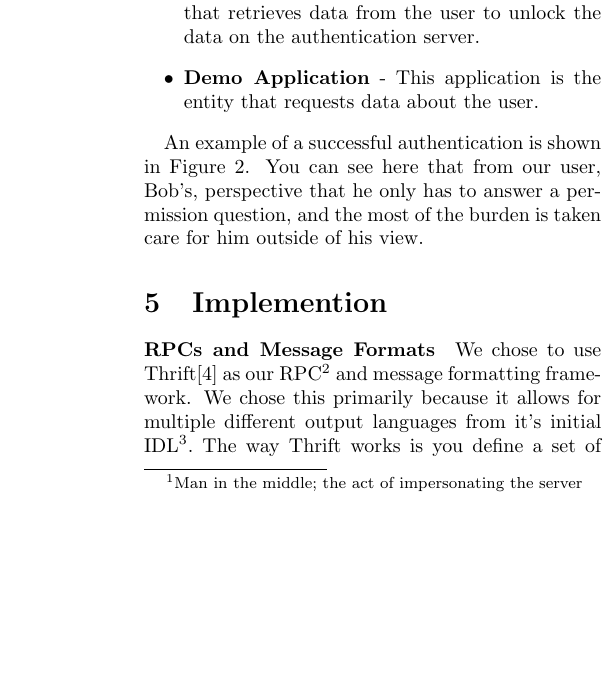
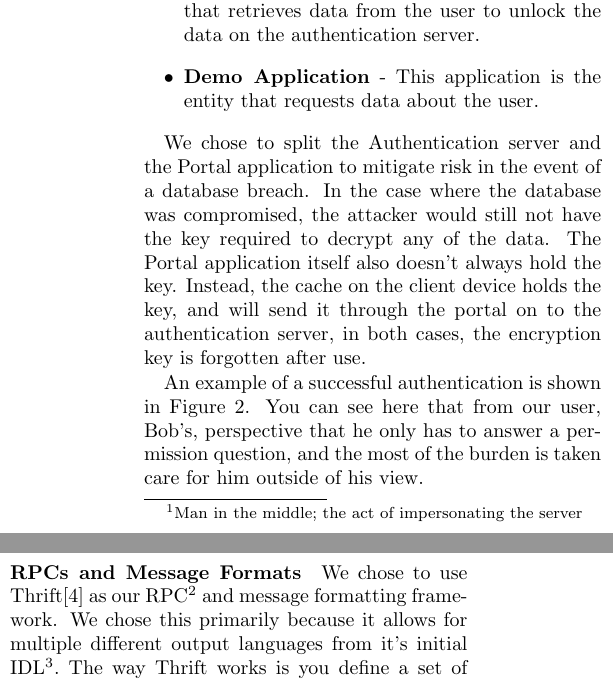
Before and after one commit to jrobe/cs5490, a LaTeX document (paper/paper.tex): part of one column of page 2 of 4 before the commit and two parts of the columns of page 2 of 4 after it, the two joined at a grey line, cut so that both start at the same text, the shorter picture padded with empty space. Compiled offline with pdfLaTeX.

Commit message:
Add some design.

```diff
--- a/paper/paper.tex
+++ b/paper/paper.tex
@@ -64,6 +64,9 @@ Our basic design consists of four entities; see Figure \ref{design}.
 \label{design}
 \end{figure*}
 
+We chose to split the Authentication server and the Portal application to mitigate risk in the event of a database breach. In the case where the database was compromised, the attacker would still not have the key required to decrypt any of the data. The Portal application itself also doesn't always hold the key. Instead, the cache on the client device holds the key, and will send it through the portal on to the authentication server, in both cases, the encryption key is forgotten after use.
+
+%TODO Perhaps had more design choices?
 
 An example of a successful authentication is shown in Figure \ref{messageflow}. You can see here that from our user, Bob's, perspective that he only has to answer a permission question, and the most of the burden is taken care for him outside of his view.
 
```
